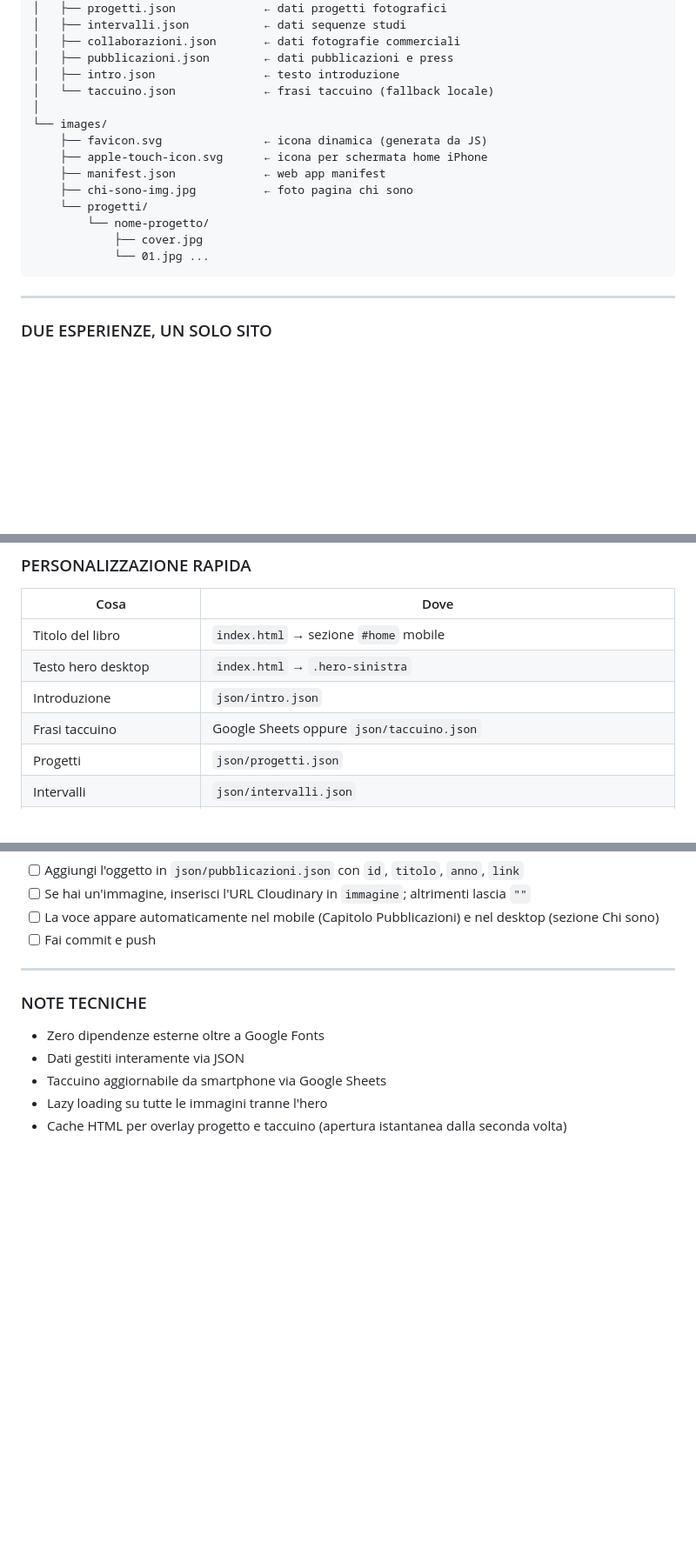
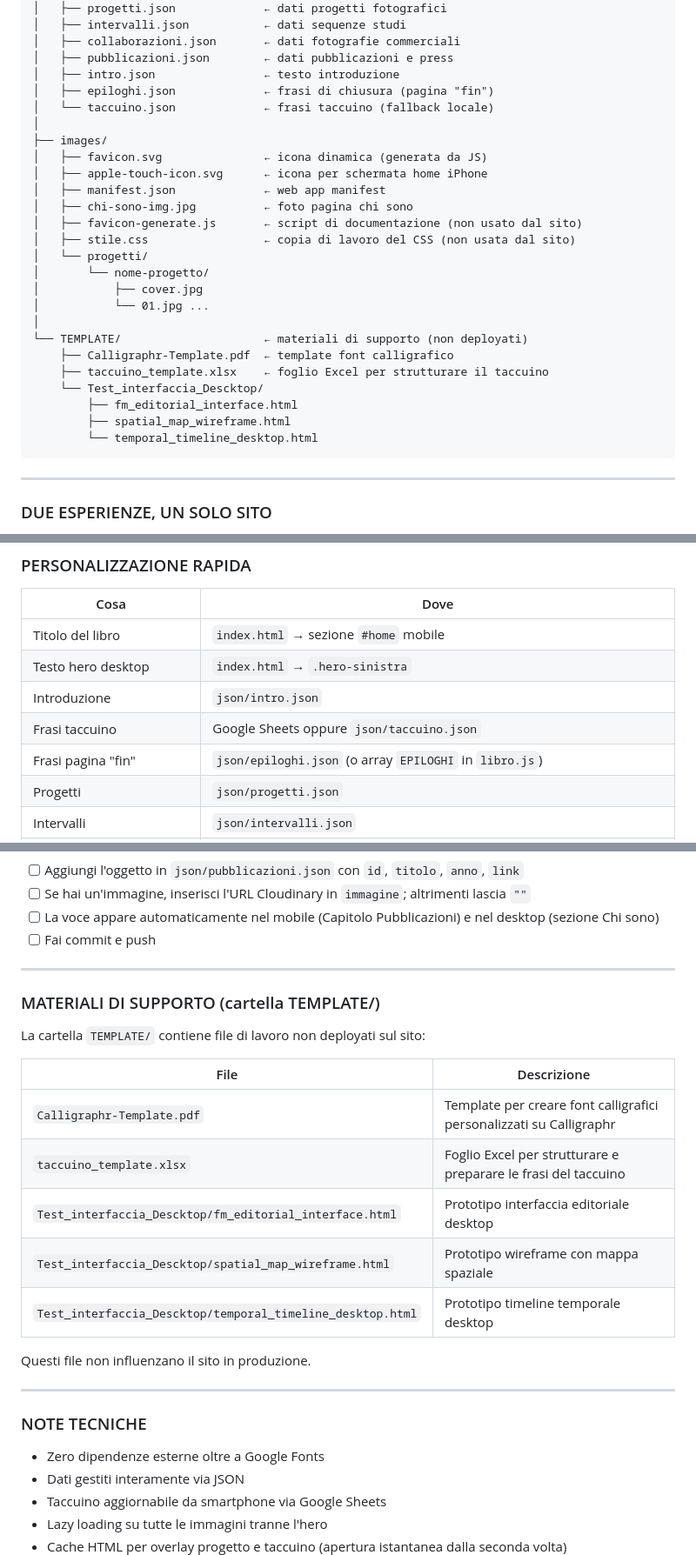
Before and after one commit to FrancescoMartolini/francescomartolini.art, a Markdown page: README.md, 3 parts joined by grey strips. Shown at 87% size. Drawn GitHub-style; blank space fills up the shorter version.

````diff
--- a/README.md
+++ b/README.md
@@ -22,17 +22,28 @@ francescomartolini.art/
 │   ├── collaborazioni.json       ← dati fotografie commerciali
 │   ├── pubblicazioni.json        ← dati pubblicazioni e press
 │   ├── intro.json                ← testo introduzione
+│   ├── epiloghi.json             ← frasi di chiusura (pagina "fin")
 │   └── taccuino.json             ← frasi taccuino (fallback locale)
 │
-└── images/
-    ├── favicon.svg               ← icona dinamica (generata da JS)
-    ├── apple-touch-icon.svg      ← icona per schermata home iPhone
-    ├── manifest.json             ← web app manifest
-    ├── chi-sono-img.jpg          ← foto pagina chi sono
-    └── progetti/
-        └── nome-progetto/
-            ├── cover.jpg
-            └── 01.jpg ...
+├── images/
+│   ├── favicon.svg               ← icona dinamica (generata da JS)
+│   ├── apple-touch-icon.svg      ← icona per schermata home iPhone
+│   ├── manifest.json             ← web app manifest
+│   ├── chi-sono-img.jpg          ← foto pagina chi sono
+│   ├── favicon-generate.js       ← script di documentazione (non usato dal sito)
+│   ├── stile.css                 ← copia di lavoro del CSS (non usata dal sito)
+│   └── progetti/
+│       └── nome-progetto/
+│           ├── cover.jpg
+│           └── 01.jpg ...
+│
+└── TEMPLATE/                     ← materiali di supporto (non deployati)
+    ├── Calligraphr-Template.pdf  ← template font calligrafico
+    ├── taccuino_template.xlsx    ← foglio Excel per strutturare il taccuino
+    └── Test_interfaccia_Descktop/
+        ├── fm_editorial_interface.html
+        ├── spatial_map_wireframe.html
+        └── temporal_timeline_desktop.html
 ```
 
 ---
@@ -490,6 +517,7 @@ Per aggiornare: fai commit e push, GitHub Pages si aggiorna automaticamente.
 | Testo hero desktop | `index.html` → `.hero-sinistra` |
 | Introduzione | `json/intro.json` |
 | Frasi taccuino | Google Sheets oppure `json/taccuino.json` |
+| Frasi pagina "fin" | `json/epiloghi.json` (o array `EPILOGHI` in `libro.js`) |
 | Progetti | `json/progetti.json` |
 | Intervalli | `json/intervalli.json` |
 | Collaborazioni commerciali | `json/collaborazioni.json` |
@@ -527,6 +555,22 @@ Per aggiornare: fai commit e push, GitHub Pages si aggiorna automaticamente.
 
 ---
 
+### MATERIALI DI SUPPORTO (cartella TEMPLATE/)
+
+La cartella `TEMPLATE/` contiene file di lavoro non deployati sul sito:
+
+| File | Descrizione |
+|------|-------------|
+| `Calligraphr-Template.pdf` | Template per creare font calligrafici personalizzati su Calligraphr |
+| `taccuino_template.xlsx` | Foglio Excel per strutturare e preparare le frasi del taccuino |
+| `Test_interfaccia_Descktop/fm_editorial_interface.html` | Prototipo interfaccia editoriale desktop |
+| `Test_interfaccia_Descktop/spatial_map_wireframe.html` | Prototipo wireframe con mappa spaziale |
+| `Test_interfaccia_Descktop/temporal_timeline_desktop.html` | Prototipo timeline temporale desktop |
+
+Questi file non influenzano il sito in produzione.
+
+---
+
 ### NOTE TECNICHE
 
 - Zero dipendenze esterne oltre a Google Fonts
````
Also changed, not shown: other parts of README.md (+18 -2 lines).
